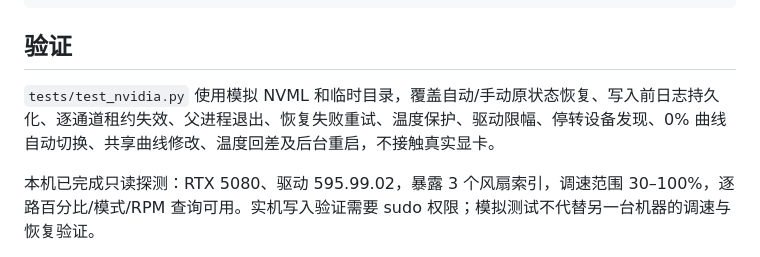
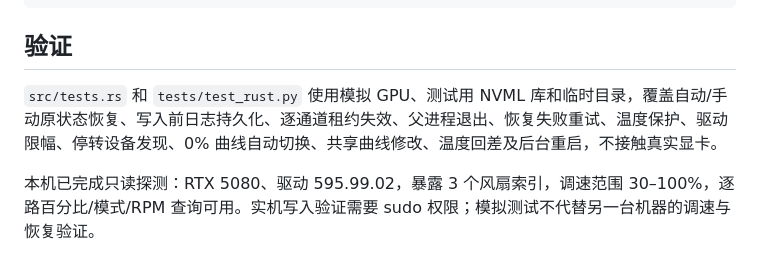
Before and after one commit to Skywalker144/FanControlLX, a Markdown page: docs/NVIDIA.md, the part around the change. GitHub-like rendering.

Commit message:
Point NVIDIA regression coverage to Rust tests

```diff
--- a/docs/NVIDIA.md
+++ b/docs/NVIDIA.md
@@ -73,7 +73,7 @@ sudo ./target/release/fancontrollx --recover --data-dir ./data
 
 ## 验证
 
-`tests/test_nvidia.py` 使用模拟 NVML 和临时目录，覆盖自动/手动原状态恢复、写入前日志持久化、逐通道租约失效、父进程退出、恢复失败重试、温度保护、驱动限幅、停转设备发现、0% 曲线自动切换、共享曲线修改、温度回差及后台重启，不接触真实显卡。
+`src/tests.rs` 和 `tests/test_rust.py` 使用模拟 GPU、测试用 NVML 库和临时目录，覆盖自动/手动原状态恢复、写入前日志持久化、逐通道租约失效、父进程退出、恢复失败重试、温度保护、驱动限幅、停转设备发现、0% 曲线自动切换、共享曲线修改、温度回差及后台重启，不接触真实显卡。
 
 本机已完成只读探测：RTX 5080、驱动 595.99.02，暴露 3 个风扇索引，调速范围 30–100%，逐路百分比/模式/RPM 查询可用。实机写入验证需要 sudo 权限；模拟测试不代替另一台机器的调速与恢复验证。
 
```
